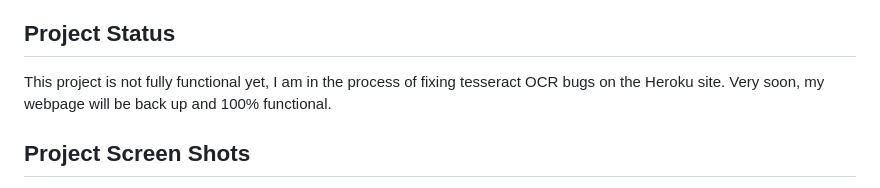
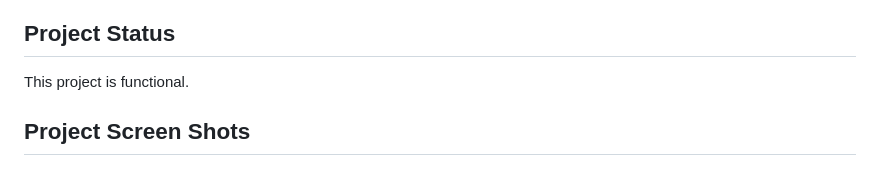
Before and after one commit to matthewj29-hills/CheckSplitter, a Markdown page: README.md, the part around the change. Drawn GitHub-style.

```diff
--- a/README.md
+++ b/README.md
@@ -3,7 +3,7 @@
 Check Splitter is a web application built to help users effortlessly split a restaurant bill based on the items they ordered. The app uses OCR (Optical Character Recognition) technology to scan and extract details from an image of a restaurant check, and then it calculates the split between different users. This project utilizes pytesseract for OCR image processing, and it is hosted on Heroku.
 
 ## **Project Status**
-This project is not fully functional yet, I am in the process of fixing tesseract OCR bugs on the Heroku site. Very soon, my webpage will be back up and 100% functional.
+This project is functional.
 
 ## **Project Screen Shots**
 
```
